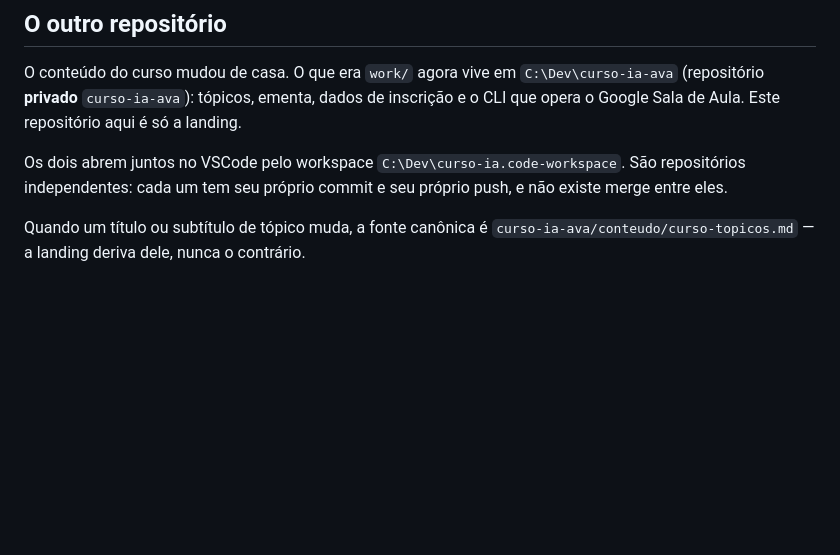
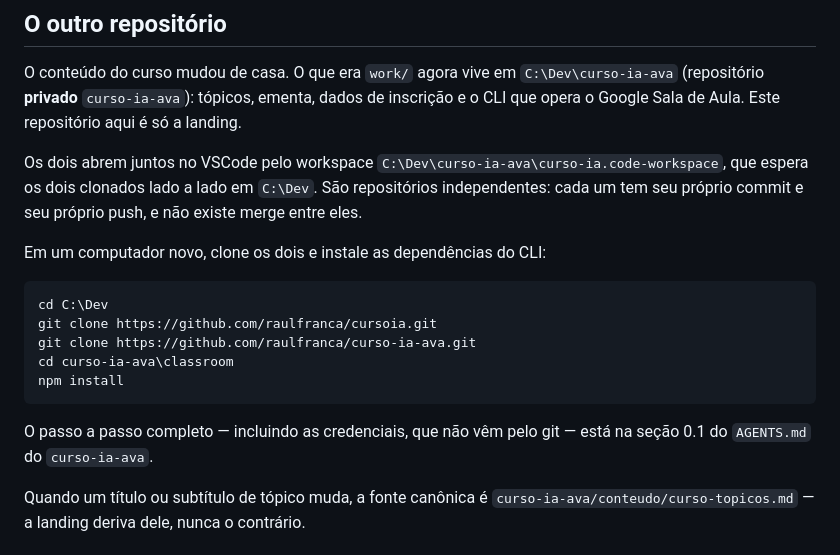
Before and after one commit to raulfranca/cursoia, a Markdown page: AGENTS.md, the part around the change. Drawn GitHub-style; blank space fills up the shorter version.

Commit message:
aponta o novo caminho do workspace e o passo a passo de maquina nova
Co-Authored-By: Claude Opus 5 <noreply@anthropic.com>

````diff
--- a/AGENTS.md
+++ b/AGENTS.md
@@ -24,9 +24,23 @@ O conteúdo do curso mudou de casa. O que era `work/` agora vive em
 `C:\Dev\curso-ia-ava` (repositório **privado** `curso-ia-ava`): tópicos, ementa, dados de
 inscrição e o CLI que opera o Google Sala de Aula. Este repositório aqui é só a landing.
 
-Os dois abrem juntos no VSCode pelo workspace `C:\Dev\curso-ia.code-workspace`. São
-repositórios independentes: cada um tem seu próprio commit e seu próprio push, e não existe
-merge entre eles.
+Os dois abrem juntos no VSCode pelo workspace
+`C:\Dev\curso-ia-ava\curso-ia.code-workspace`, que espera os dois clonados lado a lado em
+`C:\Dev`. São repositórios independentes: cada um tem seu próprio commit e seu próprio push,
+e não existe merge entre eles.
+
+Em um computador novo, clone os dois e instale as dependências do CLI:
+
+```powershell
+cd C:\Dev
+git clone https://github.com/raulfranca/cursoia.git
+git clone https://github.com/raulfranca/curso-ia-ava.git
+cd curso-ia-ava\classroom
+npm install
+```
+
+O passo a passo completo — incluindo as credenciais, que não vêm pelo git — está na seção
+0.1 do `AGENTS.md` do `curso-ia-ava`.
 
 Quando um título ou subtítulo de tópico muda, a fonte canônica é
 `curso-ia-ava/conteudo/curso-topicos.md` — a landing deriva dele, nunca o contrário.
````
